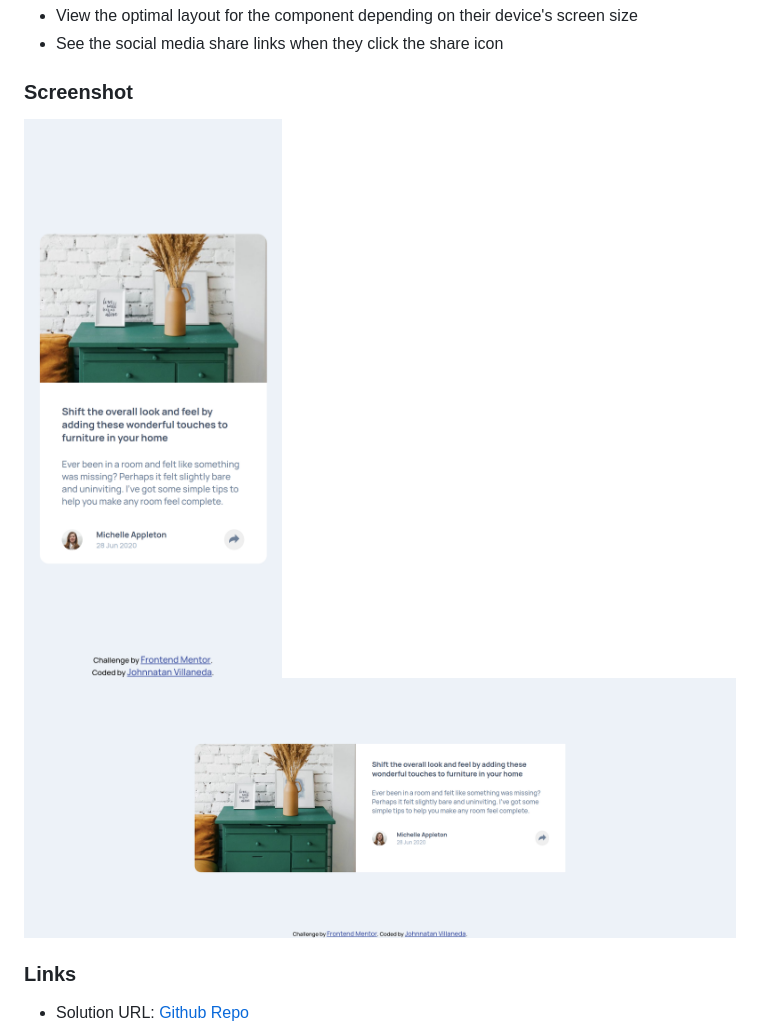
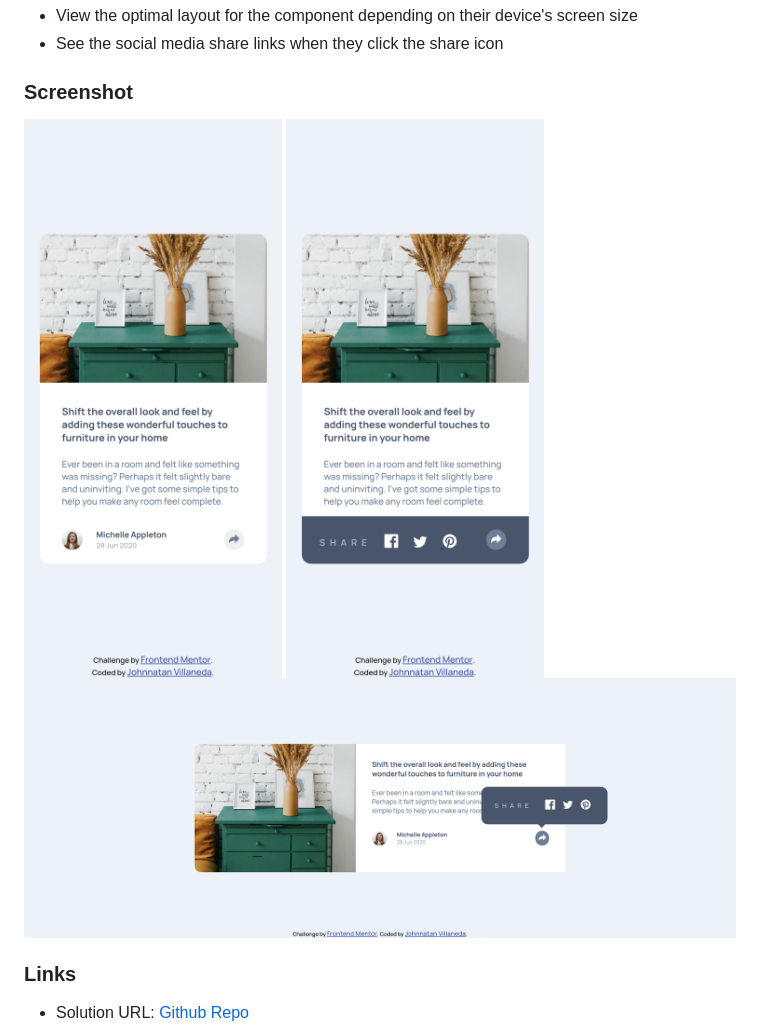
Before and after one commit to JohnnatanV/article-preview, a Markdown page: README.md, the part around the change. Rendered like a GitHub page; pictures changed too: screenshots/desktop.png, screenshots/mobile-active.png (added).

```diff
--- a/README.md
+++ b/README.md
@@ -23,6 +23,7 @@ Users should be able to:
 ### Screenshot
 
 ![Mobile](./screenshots/mobile.png)
+![Mobile2](./screenshots/mobile-active.png)
 ![desktop](./screenshots/desktop.png)
 
 ### Links
```
Also changed, not shown: 1 other file.
